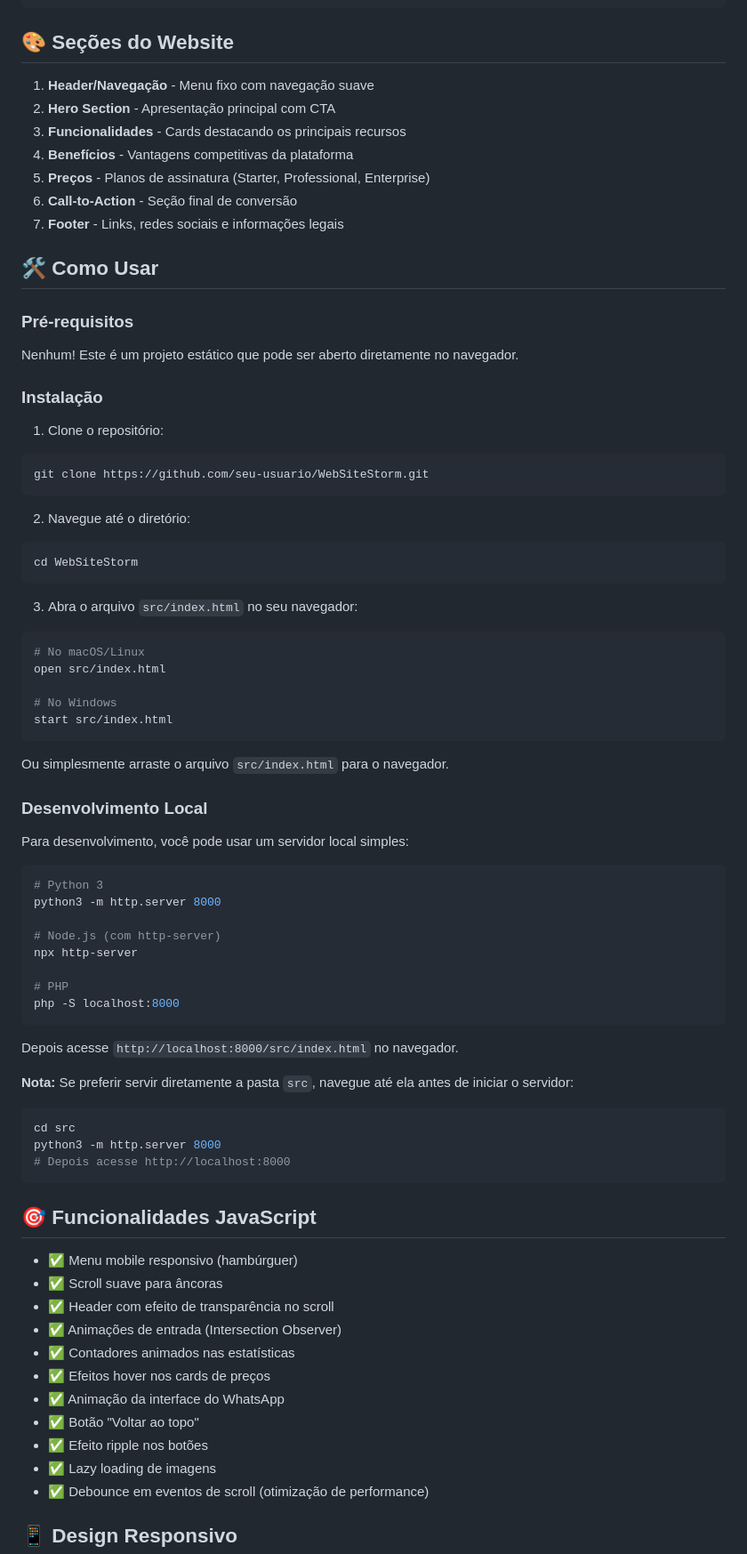
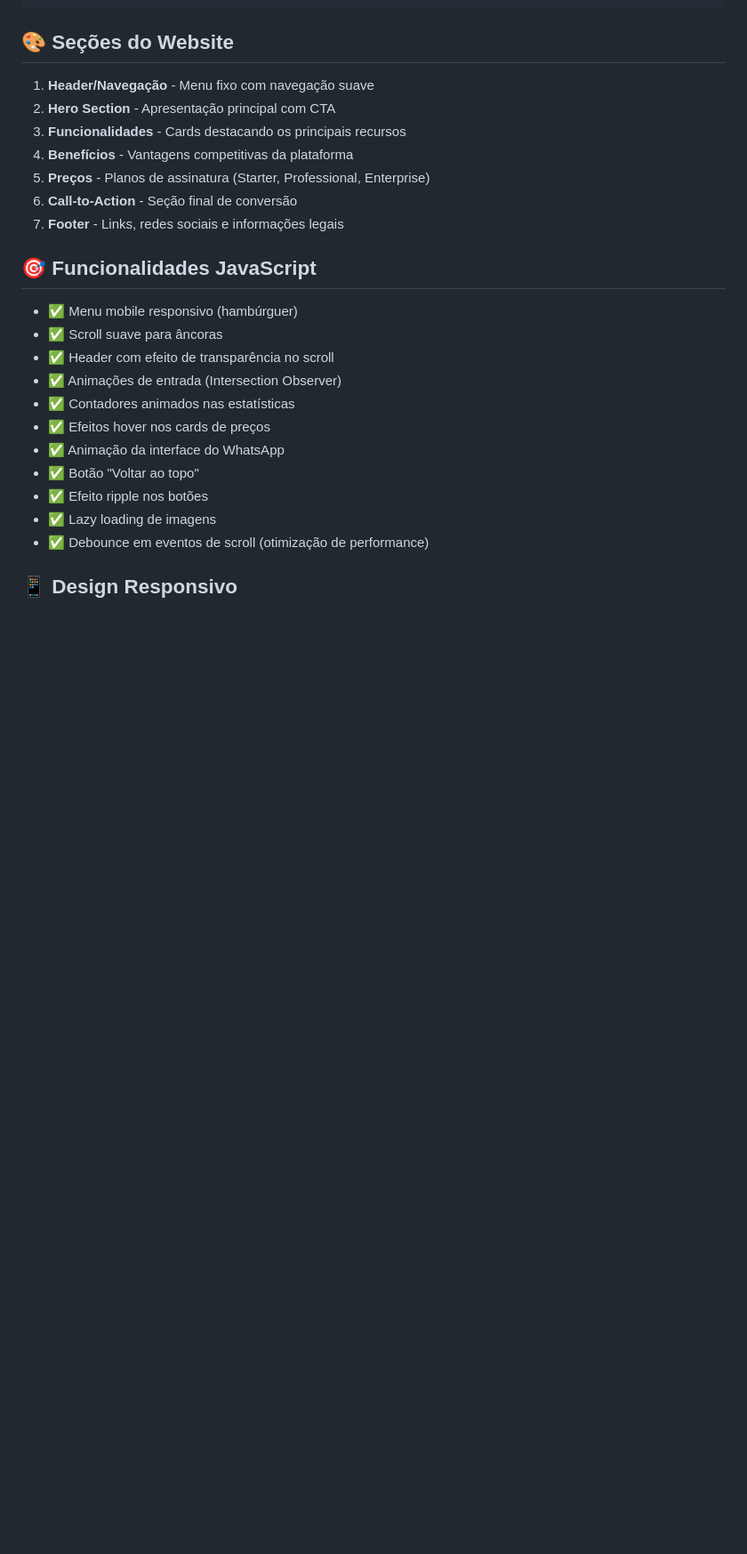
Before and after one commit to Geendersom/WebSiteStorm, a Markdown page: README.md, the part around the change printed below. Shown: that part at 89% size. GitHub-like rendering; blank space fills up the shorter version.

Commit message:
Remove usage instructions
Removed usage instructions, project statistics, security notes, contribution guidelines, contact information, and acknowledgments from the README.

````diff
--- a/README.md
+++ b/README.md
@@ -61,59 +61,6 @@ WebSiteStorm/
 6. **Call-to-Action** - Seção final de conversão
 7. **Footer** - Links, redes sociais e informações legais
 
-## 🛠️ Como Usar
-
-### Pré-requisitos
-
-Nenhum! Este é um projeto estático que pode ser aberto diretamente no navegador.
-
-### Instalação
-
-1. Clone o repositório:
-```bash
-git clone https://github.com/seu-usuario/WebSiteStorm.git
-```
-
-2. Navegue até o diretório:
-```bash
-cd WebSiteStorm
-```
-
-3. Abra o arquivo `src/index.html` no seu navegador:
-```bash
-# No macOS/Linux
-open src/index.html
-
-# No Windows
-start src/index.html
-```
-
-Ou simplesmente arraste o arquivo `src/index.html` para o navegador.
-
-### Desenvolvimento Local
-
-Para desenvolvimento, você pode usar um servidor local simples:
-
-```bash
-# Python 3
-python3 -m http.server 8000
-
-# Node.js (com http-server)
-npx http-server
-
-# PHP
-php -S localhost:8000
-```
-
-Depois acesse `http://localhost:8000/src/index.html` no navegador.
-
-**Nota:** Se preferir servir diretamente a pasta `src`, navegue até ela antes de iniciar o servidor:
-```bash
-cd src
-python3 -m http.server 8000
-# Depois acesse http://localhost:8000
-```
-
 ## 🎯 Funcionalidades JavaScript
 
 - ✅ Menu mobile responsivo (hambúrguer)
````
Also changed, not shown: other parts of README.md (+0 -43 lines).
